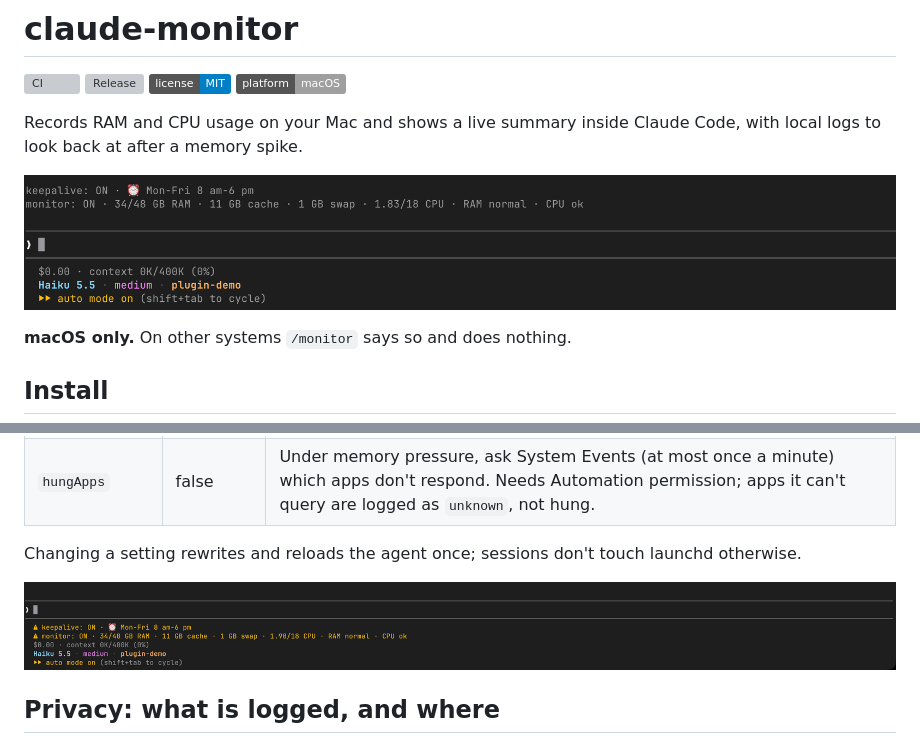
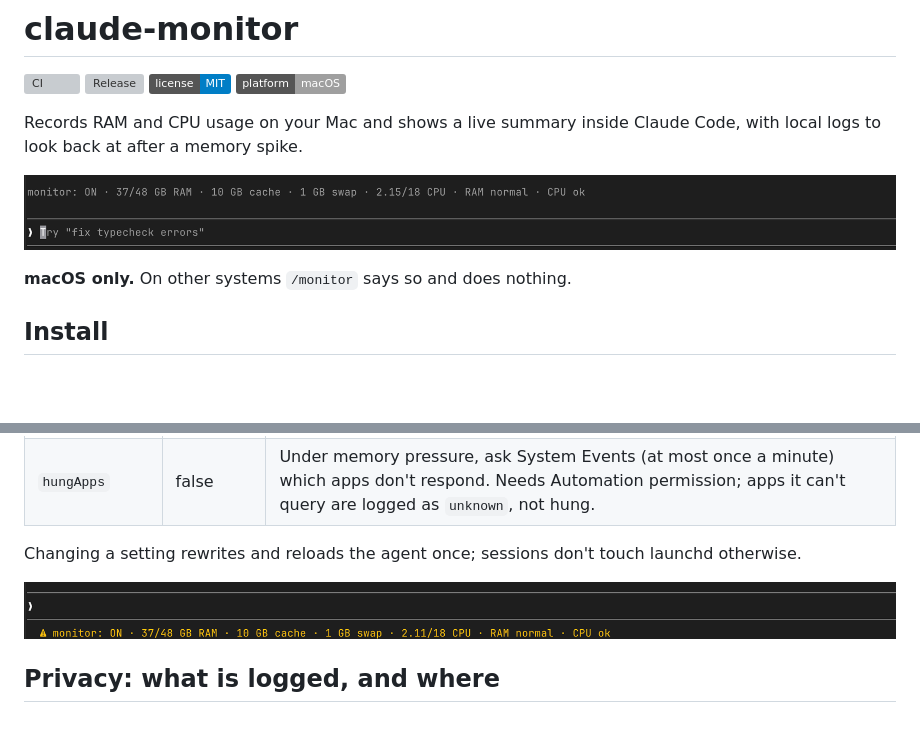
Before and after one commit to rolfhelder/claude-monitor, a Markdown page: README.md, 2 parts joined by grey strips. Drawn GitHub-style; pictures changed too: assets/above-prompt.png (deleted), assets/monitor-above-prompt.png (added), assets/monitor-status-line.png (added); badges without logos; blank space fills up the shorter version; grey boxes are pictures that could not be loaded.

Commit message:
Screenshots: one per plugin, from a blank Claude Code
Co-Authored-By: Claude Opus 5.5 <noreply@anthropic.com>

```diff
--- a/README.md
+++ b/README.md
@@ -7,7 +7,7 @@
 
 Records RAM and CPU usage on your Mac and shows a live summary inside Claude Code, with local logs to look back at after a memory spike.
 
-![monitor above the prompt](assets/above-prompt.png)
+![monitor above the prompt](assets/monitor-above-prompt.png)
 
 **macOS only.** On other systems `/monitor` says so and does nothing.
 
@@ -73,7 +73,7 @@ Set these in `/plugin configure monitor@rolfhelder` (or `@claude-monitor`) or in
 
 Changing a setting rewrites and reloads the agent once; sessions don't touch launchd otherwise.
 
-![monitor in the status line](assets/status-line.png)
+![monitor in the status line](assets/monitor-status-line.png)
 
 ## Privacy: what is logged, and where
 
```
